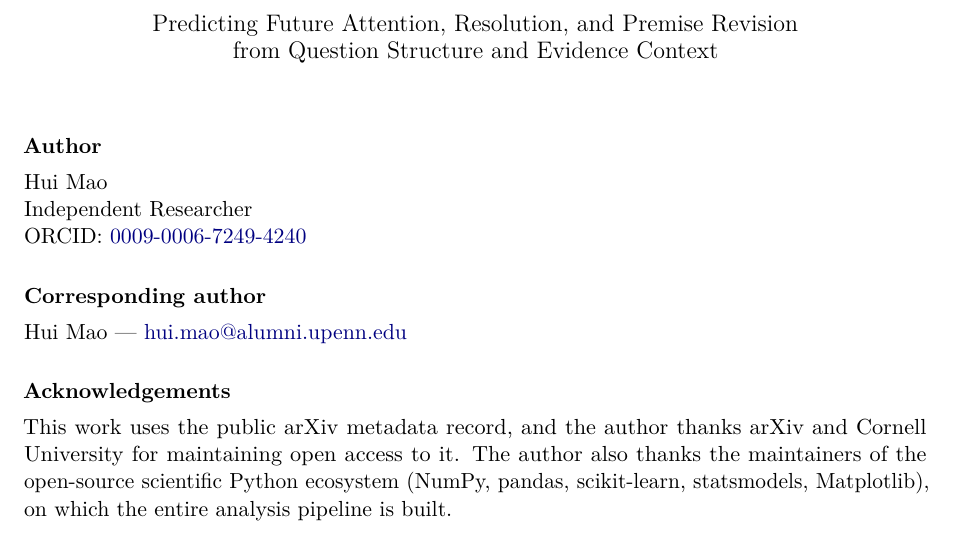
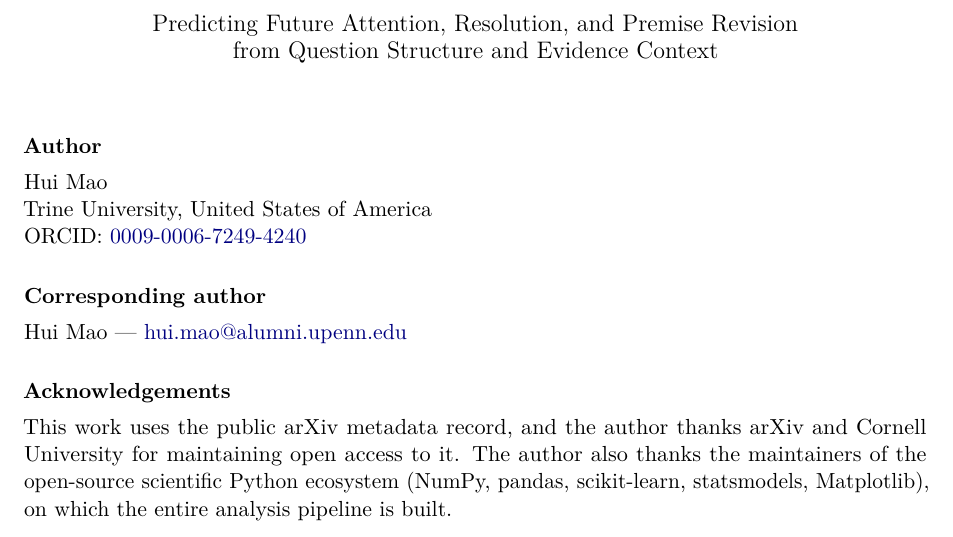
Before and after one commit to nonameisready/scientific-question-outcome-prediction-indicators, a LaTeX document (paper/titlepage.tex): part of the page, cut so that both start at the same text. Compiled offline with pdfLaTeX.

Commit message:
Correct the author affiliation to Trine University
The author is a doctoral student at Trine University; the title page and
cover letter still read Independent Researcher, which contradicted the
affiliation recorded in the submission system.

Co-Authored-By: Claude Opus 5 <noreply@anthropic.com>
Claude-Session: https://claude.ai/code/session_017ANwgUcpRL59PbMVD96cEY

```diff
--- a/paper/titlepage.tex
+++ b/paper/titlepage.tex
@@ -26,7 +26,7 @@ from Question Structure and Evidence Context}
 
 \noindent\textbf{Author}\\[0.4em]
 Hui Mao\\
-Independent Researcher\\
+Trine University, United States of America\\
 ORCID: \href{https://orcid.org/0009-0006-7249-4240}{0009-0006-7249-4240}
 
 \vspace{1.5em}
```
Also changed, not shown: paper/titlepage.pdf.
